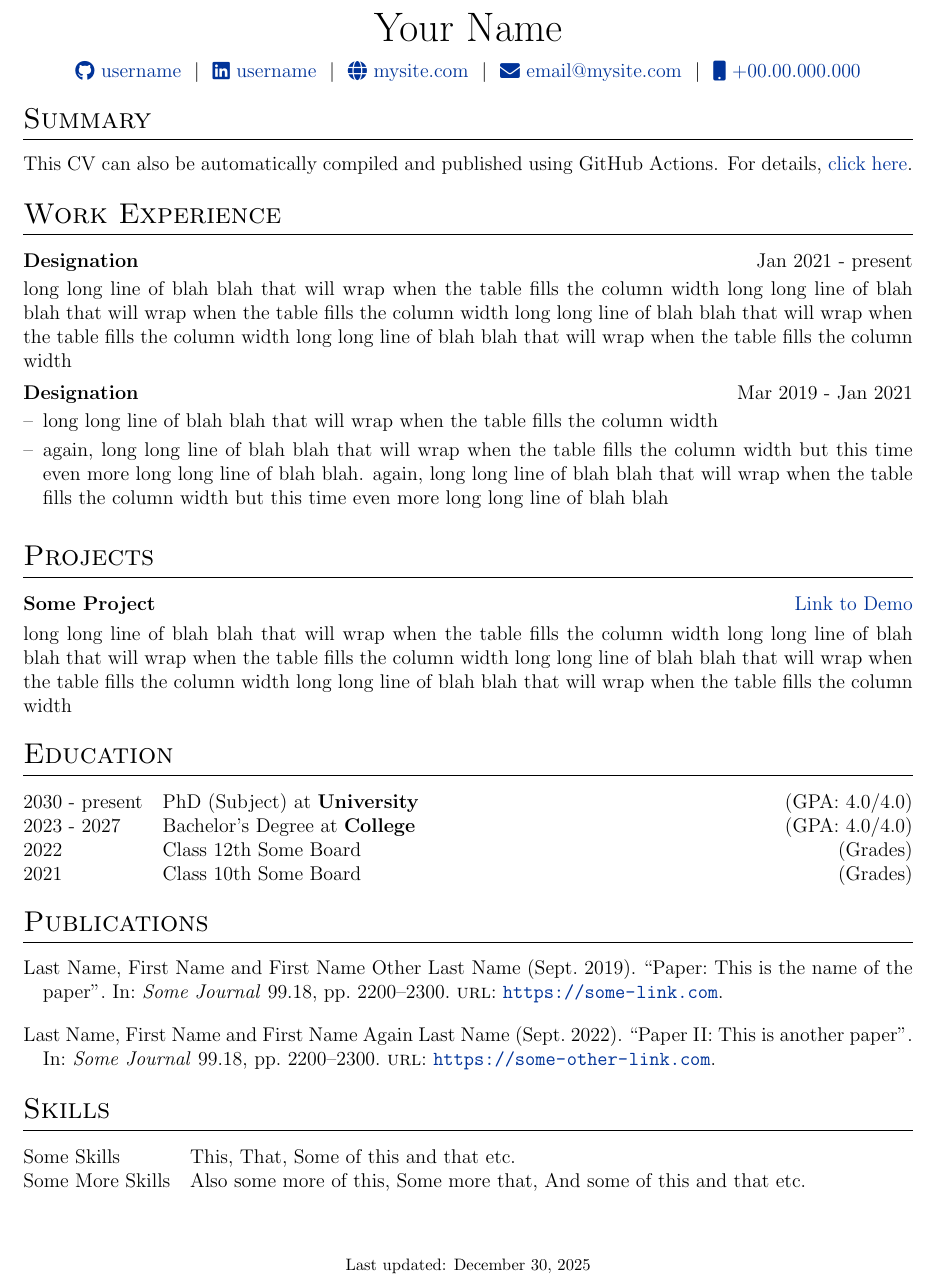
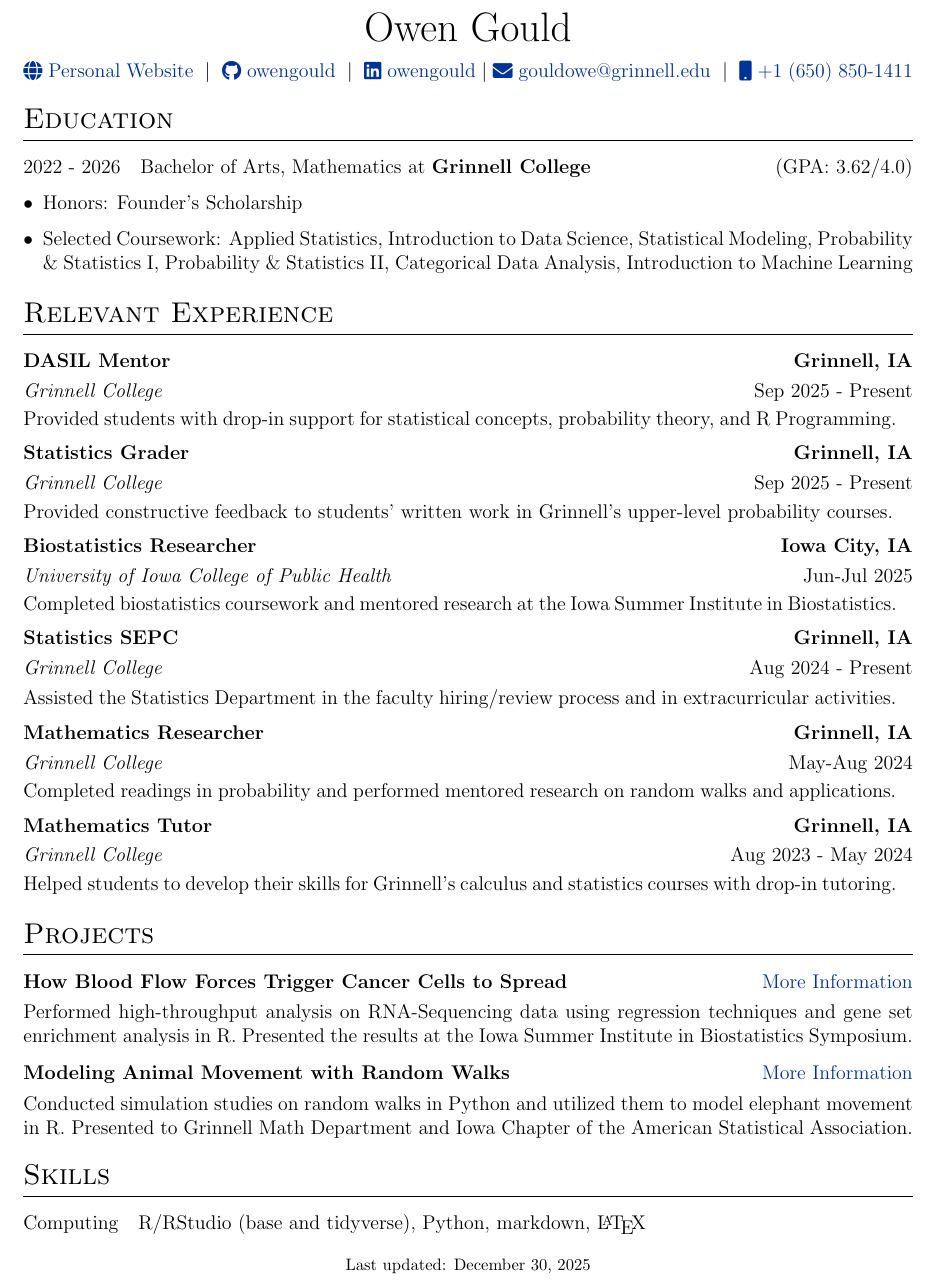
Before and after one commit to owengould/autoCV, a LaTeX CV (cv.tex): part of the page, cut at the place of the change. Compiled offline with pdfLaTeX.

Commit message:
Update cv.tex

```diff
--- a/cv.tex
+++ b/cv.tex
@@ -97,12 +97,13 @@
 %debug page outer frames
 %\usepackage{showframe}
 
-
 % job listing environments
-\newenvironment{jobshort}[2]
+% modified jobshort to accept four parameters (more detail on job)
+\newenvironment{jobshort}[4]
     {
     \begin{tabularx}{\linewidth}{@{}l X r@{}}
-    \textbf{#1} & \hfill &  #2 \\[3.75pt]
+    \textbf{#1} & \hfill &  \textbf{#2} \\[3.5pt]
+    \textit{#3} & \hfill &  #4 \\[3.5pt]
     \end{tabularx}
     }
     {
@@ -142,41 +141,12 @@
 % \end{tabularx}
 
 \begin{tabularx}{\linewidth}{@{} C @{}}
-\Huge{Your Name} \\[7.5pt]
-\href{https://github.com/username}{\raisebox{-0.05\height}\faGithub\ username} \ $|$ \
-\href{https://linkedin.com/in/username}{\raisebox{-0.05\height}\faLinkedin\ username} \ $|$ \
-\href{https://mysite.com}{\raisebox{-0.05\height}\faGlobe \ mysite.com} \ $|$ \
-\href{mailto:email@mysite.com}{\raisebox{-0.05\height}\faEnvelope \ email@mysite.com} \ $|$ \
-\href{tel:+000000000000}{\raisebox{-0.05\height}\faMobile \ +00.00.000.000} \\
-\end{tabularx}
-
-%----------------------------------------------------------------------------------------
-% EXPERIENCE SECTIONS
-%----------------------------------------------------------------------------------------
-
-%Interests/ Keywords/ Summary
-\section{Summary}
-This CV can also be automatically compiled and published using GitHub Actions. For details, \href{https://github.com/jitinnair1/autoCV}{click here}.
-
-%Experience
-\section{Work Experience}
-
-\begin{jobshort}{Designation}{Jan 2021 - present}
-long long line of blah blah that will wrap when the table fills the column width long long line of blah blah that will wrap when the table fills the column width long long line of blah blah that will wrap when the table fills the column width long long line of blah blah that will wrap when the table fills the column width
-\end{jobshort}
-
-
-\begin{joblong}{Designation}{Mar 2019 - Jan 2021}
-\item long long line of blah blah that will wrap when the table fills the column width
-\item again, long long line of blah blah that will wrap when the table fills the column width but this time even more long long line of blah blah. again, long long line of blah blah that will wrap when the table fills the column width but this time even more long long line of blah blah
-\end{joblong}
-
-%Projects
-\section{Projects}
-
-\begin{tabularx}{\linewidth}{ @{}l r@{} }
-\textbf{Some Project} & \hfill \href{https://some-link.com}{Link to Demo} \\[3.75pt]
-\multicolumn{2}{@{}X@{}}{long long line of blah blah that will wrap when the table fills the column width long long line of blah blah that will wrap when the table fills the column width long long line of blah blah that will wrap when the table fills the column width long long line of blah blah that will wrap when the table fills the column width}  \\
+\Huge{Owen Gould} \\[7.5 pt]
+\href{https://owengould.github.io}{\raisebox{-0.05\height}\faGlobe \ Personal Website} \ $|$ \
+\href{https://github.com/owengould}{\raisebox{-0.05\height}\faGithub\ owengould} \ $|$ \
+\href{https://www.linkedin.com/in/owengould}{\raisebox{-0.05\height}\faLinkedin\ owengould} $|$
+\href{mailto:gouldowe@grinnell.edu}{\raisebox{-0.05\height}\faEnvelope \ gouldowe@grinnell.edu} \ $|$ \
+\href{tel:+16508501411}{\raisebox{-0.05\height}\faMobile \ +1 (650) 850-1411} \\
 \end{tabularx}
 
 %----------------------------------------------------------------------------------------
@@ -184,31 +154,63 @@ long long line of blah blah that will wrap when the table fills the column width
 %----------------------------------------------------------------------------------------
 \section{Education}
 \begin{tabularx}{\linewidth}{@{}l X@{}}
-2030 - present & PhD (Subject) at \textbf{University} \hfill \normalsize (GPA: 4.0/4.0) \\
+2022 - 2026 & Bachelor of Arts, Mathematics at \textbf{Grinnell College} \hfill \normalsize (GPA: 3.62/4.0) \\
+\end{tabularx}
+\begin{itemize}[leftmargin=*]
+    \item Honors: Founder's Scholarship
+    \item Selected Coursework: Applied Statistics, Introduction to Data Science, Statistical Modeling, Probability \& Statistics I, Probability \& Statistics II, Categorical Data Analysis, Introduction to Machine Learning
+\end{itemize}
 
-2023 - 2027 & Bachelor's Degree at \textbf{College} \hfill (GPA: 4.0/4.0) \\
+%----------------------------------------------------------------------------------------
+% EXPERIENCE SECTIONS
+%----------------------------------------------------------------------------------------
 
-2022 & Class 12th Some Board \hfill  (Grades) \\
+%Experience
+\section{Relevant Experience}
 
-2021 & Class 10th Some Board \hfill  (Grades) \\
+\begin{jobshort}{DASIL Mentor}{Grinnell, IA}{Grinnell College}{Sep 2025 - Present}
+Provided students with drop-in support for statistical concepts, probability theory, and R Programming.
+\end{jobshort}
+
+\begin{jobshort}{Statistics Grader}{Grinnell, IA}{Grinnell College}{Sep 2025 - Present}
+Provided constructive feedback to students' written work in Grinnell's upper-level probability courses.
+\end{jobshort}
+
+\begin{jobshort}{Biostatistics Researcher}{Iowa City, IA}{University of Iowa College of Public Health}{Jun-Jul 2025}
+Completed biostatistics coursework and mentored research at the Iowa Summer Institute in Biostatistics.
+\end{jobshort}
+
+\begin{jobshort}{Statistics SEPC}{Grinnell, IA}{Grinnell College}{Aug 2024 - Present}
+Assisted the Statistics Department in the faculty hiring/review process and in extracurricular activities.
+\end{jobshort}
+
+\begin{jobshort}{Mathematics Researcher}{Grinnell, IA}{Grinnell College}{May-Aug 2024}
+Completed readings in probability and performed mentored research on random walks and applications.
+\end{jobshort}
+
+\begin{jobshort}{Mathematics Tutor}{Grinnell, IA}{Grinnell College}{Aug 2023 - May 2024}
+Helped students to develop their skills for Grinnell's calculus and statistics courses with drop-in tutoring.
+\end{jobshort}
+
+%Projects
+\section{Projects}
+
+\begin{tabularx}{\linewidth}{ @{}l r@{} }
+\textbf{How Blood Flow Forces Trigger Cancer Cells to Spread} & \hfill \href{https://owengould.github.io/research/\#iowa-summer-institute-in-biostatistics-2025}{More Information} \\[3.75pt]
+\multicolumn{2}{@{}X@{}}{Performed high-throughput analysis on RNA-Sequencing data using regression techniques and gene set enrichment analysis in R. Presented the results at the Iowa Summer Institute in Biostatistics Symposium.}  \\
 \end{tabularx}
 
-%----------------------------------------------------------------------------------------
-%	PUBLICATIONS
-%----------------------------------------------------------------------------------------
-\section{Publications}
-\begin{refsection}[citations.bib]
-\nocite{*}
-\printbibliography[heading=none]
-\end{refsection}
+\begin{tabularx}{\linewidth}{ @{}l r@{} }
+\textbf{Modeling Animal Movement with Random Walks} & \hfill \href{https://owengould.github.io/research/\#grinnell-summer-map-2024}{More Information} \\[3.75pt]
+\multicolumn{2}{@{}X@{}}{Conducted simulation studies on random walks in Python and utilized them to model elephant movement in R. Presented to Grinnell Math Department and Iowa Chapter of the American Statistical Association.}  \\
+\end{tabularx}
 
 %----------------------------------------------------------------------------------------
 %	SKILLS
 %----------------------------------------------------------------------------------------
 \section{Skills}
 \begin{tabularx}{\linewidth}{@{}l X@{}}
-Some Skills &  \normalsize{This, That, Some of this and that etc.}\\
-Some More Skills  &  \normalsize{Also some more of this, Some more that, And some of this and that etc.}\\
+Computing &  \normalsize{R/RStudio (base and tidyverse), Python, markdown,} \LaTeX\\
 \end{tabularx}
 
 \vfill
```
Also changed, not shown: cv.tex (2 more changed lines).
